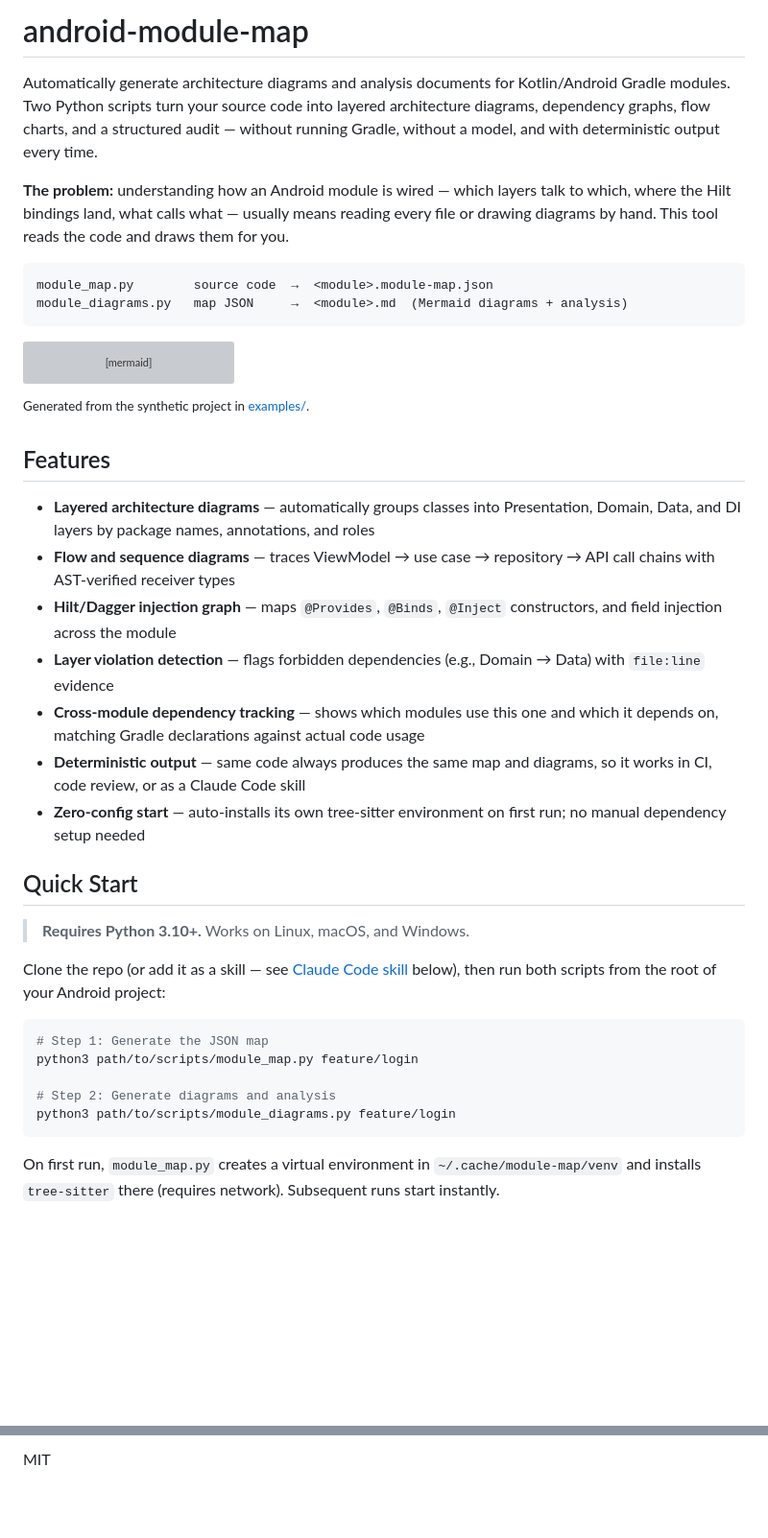
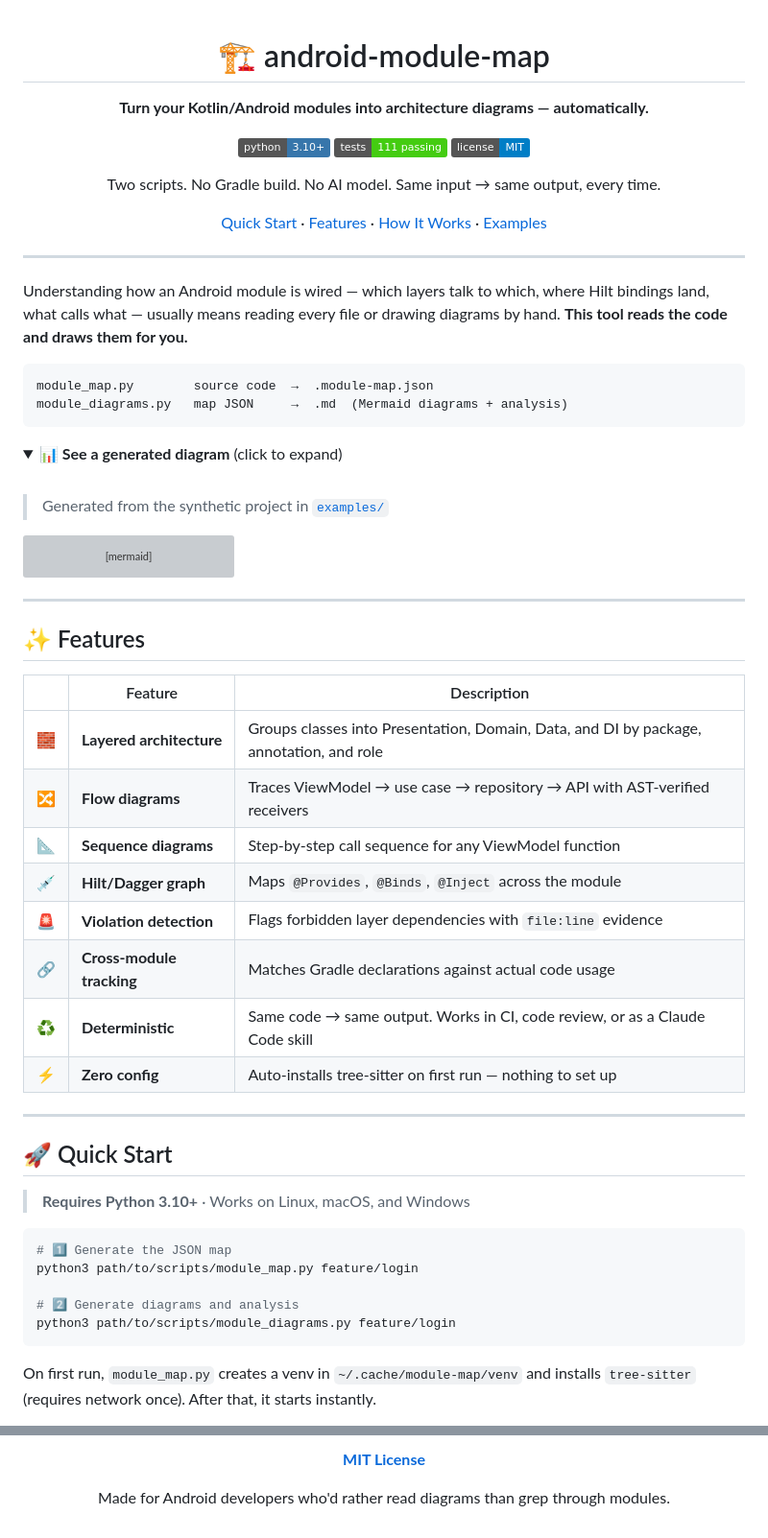
Before and after one commit to pfranccino/android-module-map, a Markdown page: README.md, 2 parts joined by grey strips. Shown at 96% size. GitHub-like rendering; folded sections open; badges without logos; blank space fills up the shorter version; grey boxes are pictures that could not be loaded.

````diff
--- a/README.md
+++ b/README.md
@@ -1,18 +1,36 @@
-# android-module-map
+<div align="center">
 
-Automatically generate architecture diagrams and analysis documents for Kotlin/Android Gradle
-modules. Two Python scripts turn your source code into layered architecture diagrams, dependency
-graphs, flow charts, and a structured audit — without running Gradle, without a model, and with
-deterministic output every time.
+# 🏗️ android-module-map
 
-**The problem:** understanding how an Android module is wired — which layers talk to which, where
-the Hilt bindings land, what calls what — usually means reading every file or drawing diagrams by
-hand. This tool reads the code and draws them for you.
+**Turn your Kotlin/Android modules into architecture diagrams — automatically.**
+
+[![Python 3.10+](https://img.shields.io/badge/python-3.10+-3776AB?logo=python&logoColor=white)](https://python.org)
+[![Tests](https://img.shields.io/badge/tests-111%20passing-brightgreen?logo=pytest&logoColor=white)](#testing)
+[![License: MIT](https://img.shields.io/badge/license-MIT-blue.svg)](LICENSE)
+
+Two scripts. No Gradle build. No AI model. Same input → same output, every time.
+
+[Quick Start](#-quick-start) · [Features](#-features) · [How It Works](#-how-it-works) · [Examples](examples/)
+
+</div>
+
+---
+
+Understanding how an Android module is wired — which layers talk to which, where
+Hilt bindings land, what calls what — usually means reading every file or drawing
+diagrams by hand. **This tool reads the code and draws them for you.**
 
 ```
-module_map.py        source code  →  <module>.module-map.json
-module_diagrams.py   map JSON     →  <module>.md  (Mermaid diagrams + analysis)
+module_map.py        source code  →  .module-map.json
+module_diagrams.py   map JSON     →  .md  (Mermaid diagrams + analysis)
 ```
+
+<details>
+<summary><b>📊 See a generated diagram</b> (click to expand)</summary>
+
+<br>
+
+> Generated from the synthetic project in [`examples/`](examples/)
 
 ```mermaid
 graph TD
@@ -49,40 +67,37 @@ graph TD
     n0 -.implementado por.-> n1
 ```
 
-<sup>Generated from the synthetic project in <a href="examples/">examples/</a>.</sup>
+</details>
 
-## Features
+---
 
-- **Layered architecture diagrams** — automatically groups classes into Presentation, Domain,
-  Data, and DI layers by package names, annotations, and roles
-- **Flow and sequence diagrams** — traces ViewModel → use case → repository → API call chains
-  with AST-verified receiver types
-- **Hilt/Dagger injection graph** — maps `@Provides`, `@Binds`, `@Inject` constructors, and
-  field injection across the module
-- **Layer violation detection** — flags forbidden dependencies (e.g., Domain → Data) with
-  `file:line` evidence
-- **Cross-module dependency tracking** — shows which modules use this one and which it depends
-  on, matching Gradle declarations against actual code usage
-- **Deterministic output** — same code always produces the same map and diagrams, so it works
-  in CI, code review, or as a Claude Code skill
-- **Zero-config start** — auto-installs its own tree-sitter environment on first run; no
-  manual dependency setup needed
+## ✨ Features
 
-## Quick Start
+| | Feature | Description |
+|---|---|---|
+| 🧱 | **Layered architecture** | Groups classes into Presentation, Domain, Data, and DI by package, annotation, and role |
+| 🔀 | **Flow diagrams** | Traces ViewModel → use case → repository → API with AST-verified receivers |
+| 📐 | **Sequence diagrams** | Step-by-step call sequence for any ViewModel function |
+| 💉 | **Hilt/Dagger graph** | Maps `@Provides`, `@Binds`, `@Inject` across the module |
+| 🚨 | **Violation detection** | Flags forbidden layer dependencies with `file:line` evidence |
+| 🔗 | **Cross-module tracking** | Matches Gradle declarations against actual code usage |
+| ♻️ | **Deterministic** | Same code → same output. Works in CI, code review, or as a Claude Code skill |
+| ⚡ | **Zero config** | Auto-installs tree-sitter on first run — nothing to set up |
 
-> **Requires Python 3.10+.** Works on Linux, macOS, and Windows.
+---
 
-Clone the repo (or add it as a skill — see [Claude Code skill](#claude-code-skill) below), then
-run both scripts from the root of your Android project:
+## 🚀 Quick Start
+
+> **Requires Python 3.10+** · Works on Linux, macOS, and Windows
 
 ```bash
-# Step 1: Generate the JSON map
+# 1️⃣ Generate the JSON map
 python3 path/to/scripts/module_map.py feature/login
 
-# Step 2: Generate diagrams and analysis
+# 2️⃣ Generate diagrams and analysis
 python3 path/to/scripts/module_diagrams.py feature/login
 ```
 
-On first run, `module_map.py` creates a virtual environment in `~/.cache/module-map/venv` and
-installs `tree-sitter` there (requires network). Subsequent runs start instantly.
+On first run, `module_map.py` creates a venv in `~/.cache/module-map/venv` and installs
+`tree-sitter` (requires network once). After that, it starts instantly.
 
@@ -291,2 +348,8 @@ python tests/test_module_map.py   # runs the full test suite
 
-MIT
+<div align="center">
+
+**[MIT License](LICENSE)**
+
+Made for Android developers who'd rather read diagrams than grep through modules.
+
+</div>
````
Also changed, not shown: other parts of README.md (+144 -102 lines).
